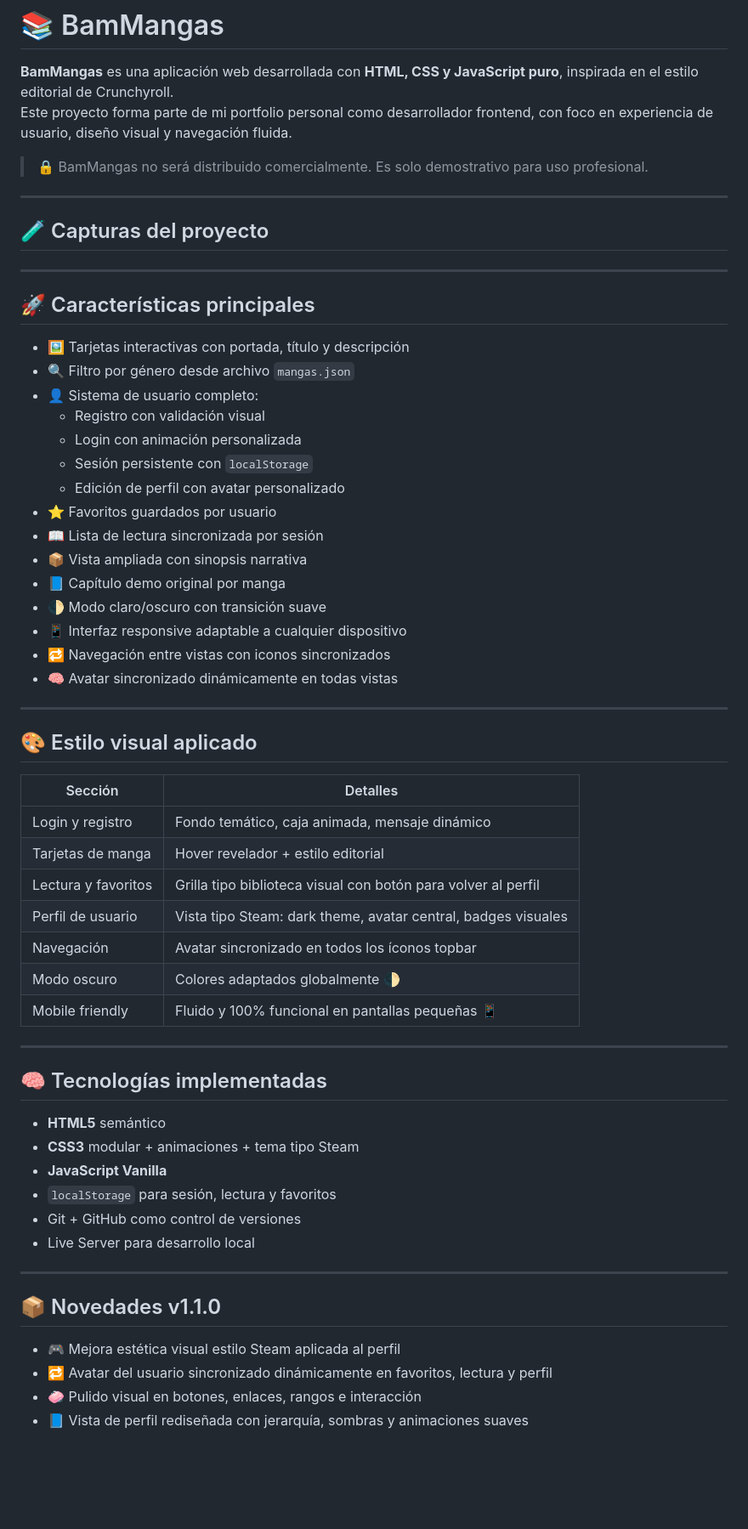
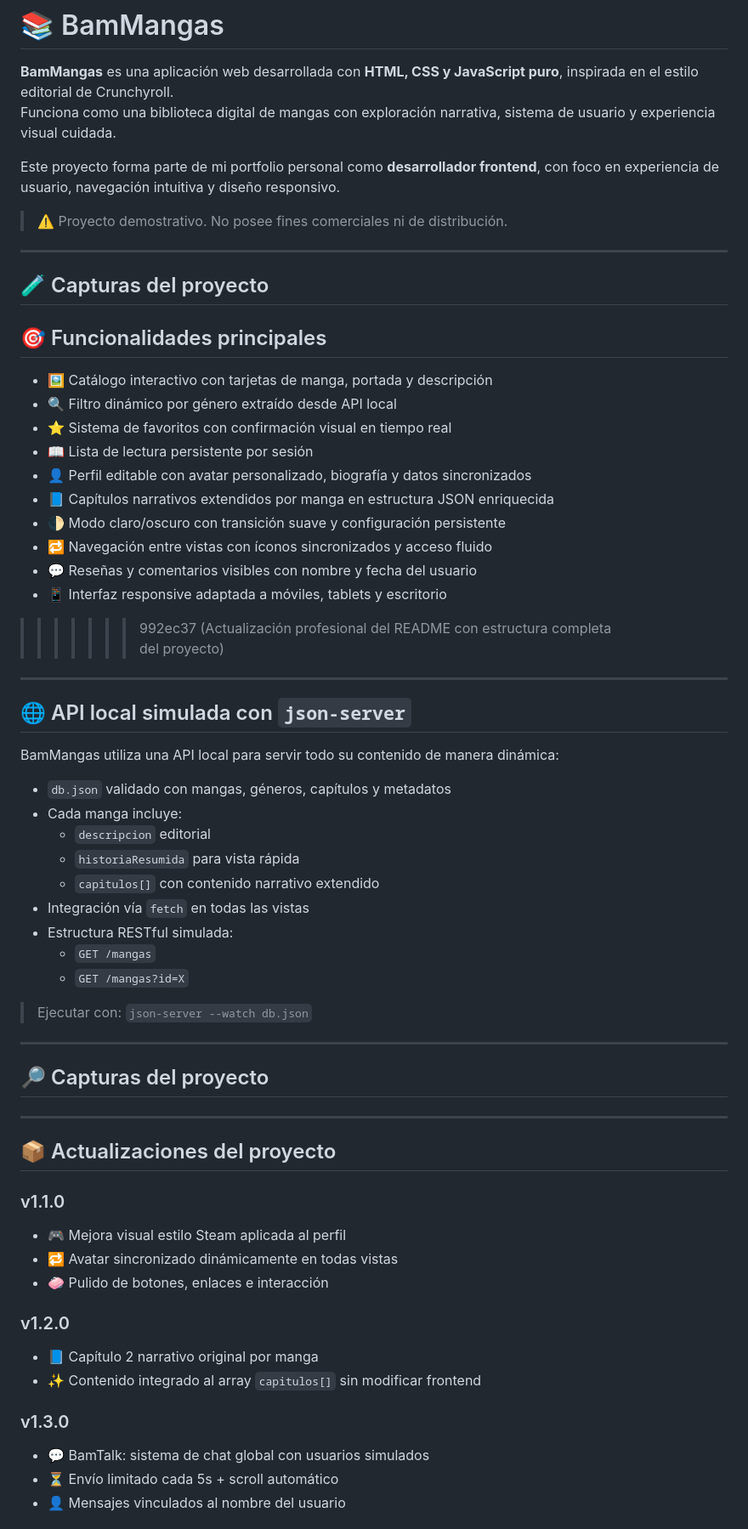
Before and after one commit to nahuelparadiso/BamMangas, a Markdown page: README.md, the part around the change printed below. Shown: that part at 85% size. Drawn GitHub-style; blank space fills up the shorter version.

Commit message:
Actualización profesional del README con estructura completa del proyecto

```diff
--- a/README.md
+++ b/README.md
@@ -1,64 +1,70 @@
 # 📚 BamMangas
 
 **BamMangas** es una aplicación web desarrollada con **HTML, CSS y JavaScript puro**, inspirada en el estilo editorial de Crunchyroll.
-Este proyecto forma parte de mi portfolio personal como desarrollador frontend, con foco en experiencia de usuario, diseño visual y navegación fluida.
+Funciona como una biblioteca digital de mangas con exploración narrativa, sistema de usuario y experiencia visual cuidada.
 
-> 🔒 BamMangas no será distribuido comercialmente. Es solo demostrativo para uso profesional.
+Este proyecto forma parte de mi portfolio personal como **desarrollador frontend**, con foco en experiencia de usuario, navegación intuitiva y diseño responsivo.
+
+> ⚠️ Proyecto demostrativo. No posee fines comerciales ni de distribución.
 
 ---
 
 ## 🧪 Capturas del proyecto
 
----
 
-## 🚀 Características principales
 
-- 🖼️ Tarjetas interactivas con portada, título y descripción
-- 🔍 Filtro por género desde archivo `mangas.json`
-- 👤 Sistema de usuario completo:
-  - Registro con validación visual
-  - Login con animación personalizada
-  - Sesión persistente con `localStorage`
-  - Edición de perfil con avatar personalizado
-- ⭐ Favoritos guardados por usuario
-- 📖 Lista de lectura sincronizada por sesión
-- 📦 Vista ampliada con sinopsis narrativa
-- 📘 Capítulo demo original por manga
-- 🌓 Modo claro/oscuro con transición suave
-- 📱 Interfaz responsive adaptable a cualquier dispositivo
-- 🔁 Navegación entre vistas con iconos sincronizados
-- 🧠 Avatar sincronizado dinámicamente en todas vistas
+## 🎯 Funcionalidades principales
+
+- 🖼️ Catálogo interactivo con tarjetas de manga, portada y descripción
+- 🔍 Filtro dinámico por género extraído desde API local
+- ⭐ Sistema de favoritos con confirmación visual en tiempo real
+- 📖 Lista de lectura persistente por sesión
+- 👤 Perfil editable con avatar personalizado, biografía y datos sincronizados
+- 📘 Capítulos narrativos extendidos por manga en estructura JSON enriquecida
+- 🌓 Modo claro/oscuro con transición suave y configuración persistente
+- 🔁 Navegación entre vistas con íconos sincronizados y acceso fluido
+- 💬 Reseñas y comentarios visibles con nombre y fecha del usuario
+- 📱 Interfaz responsive adaptada a móviles, tablets y escritorio
+>>>>>>> 992ec37 (Actualización profesional del README con estructura completa del proyecto)
 
 ---
 
-## 🎨 Estilo visual aplicado
+## 🌐 API local simulada con `json-server`
 
-| Sección             | Detalles                                                             |
-|---------------------|----------------------------------------------------------------------|
-| Login y registro     | Fondo temático, caja animada, mensaje dinámico                     |
-| Tarjetas de manga    | Hover revelador + estilo editorial                                 |
-| Lectura y favoritos  | Grilla tipo biblioteca visual con botón para volver al perfil      |
-| Perfil de usuario    | Vista tipo Steam: dark theme, avatar central, badges visuales      |
-| Navegación           | Avatar sincronizado en todos los íconos topbar                    |
-| Modo oscuro          | Colores adaptados globalmente 🌓                                   |
-| Mobile friendly      | Fluido y 100% funcional en pantallas pequeñas 📱                   |
+BamMangas utiliza una API local para servir todo su contenido de manera dinámica:
+
+- `db.json` validado con mangas, géneros, capítulos y metadatos
+- Cada manga incluye:
+  - `descripcion` editorial
+  - `historiaResumida` para vista rápida
+  - `capitulos[]` con contenido narrativo extendido
+- Integración vía `fetch` en todas las vistas
+- Estructura RESTful simulada:
+  - `GET /mangas`
+  - `GET /mangas?id=X`
+
+> Ejecutar con: `json-server --watch db.json`
 
 ---
 
-## 🧠 Tecnologías implementadas
+## 🔎 Capturas del proyecto
 
-- **HTML5** semántico
-- **CSS3** modular + animaciones + tema tipo Steam
-- **JavaScript Vanilla**
-- `localStorage` para sesión, lectura y favoritos
-- Git + GitHub como control de versiones
-- Live Server para desarrollo local
 
 ---
 
-## 📦 Novedades v1.1.0
+## 📦 Actualizaciones del proyecto
 
-- 🎮 Mejora estética visual estilo Steam aplicada al perfil
-- 🔁 Avatar del usuario sincronizado dinámicamente en favoritos, lectura y perfil
-- 🧼 Pulido visual en botones, enlaces, rangos e interacción
-- 📘 Vista de perfil rediseñada con jerarquía, sombras y animaciones suaves
+### v1.1.0
+- 🎮 Mejora visual estilo Steam aplicada al perfil
+- 🔁 Avatar sincronizado dinámicamente en todas vistas
+- 🧼 Pulido de botones, enlaces e interacción
+
+### v1.2.0
+- 📘 Capítulo 2 narrativo original por manga
+- ✨ Contenido integrado al array `capitulos[]` sin modificar frontend
+
+### v1.3.0
+- 💬 BamTalk: sistema de chat global con usuarios simulados
+- ⏳ Envío limitado cada 5s + scroll automático
+- 👤 Mensajes vinculados al nombre del usuario
+
```
Also changed, not shown: other parts of README.md (+27 -28 lines).
